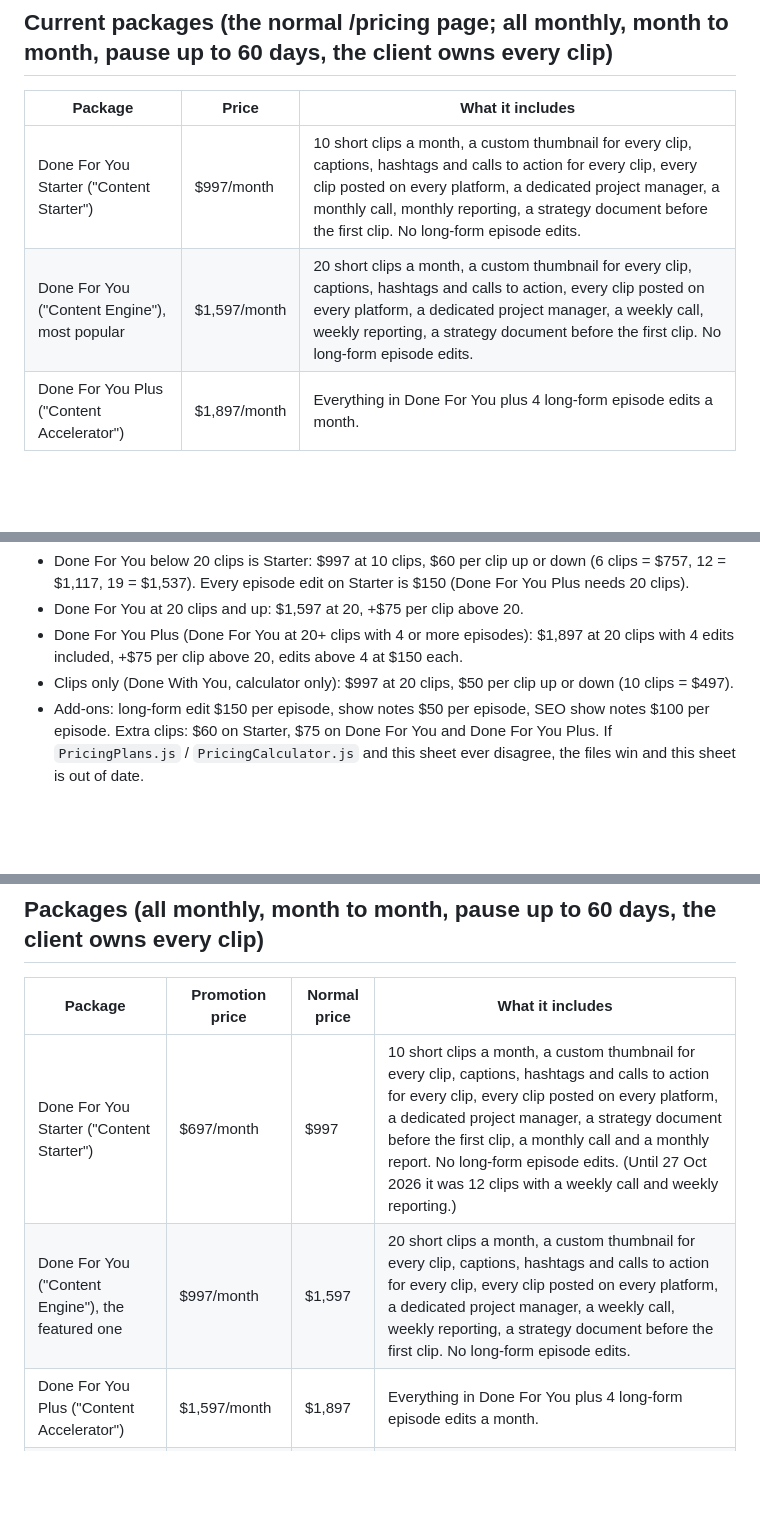
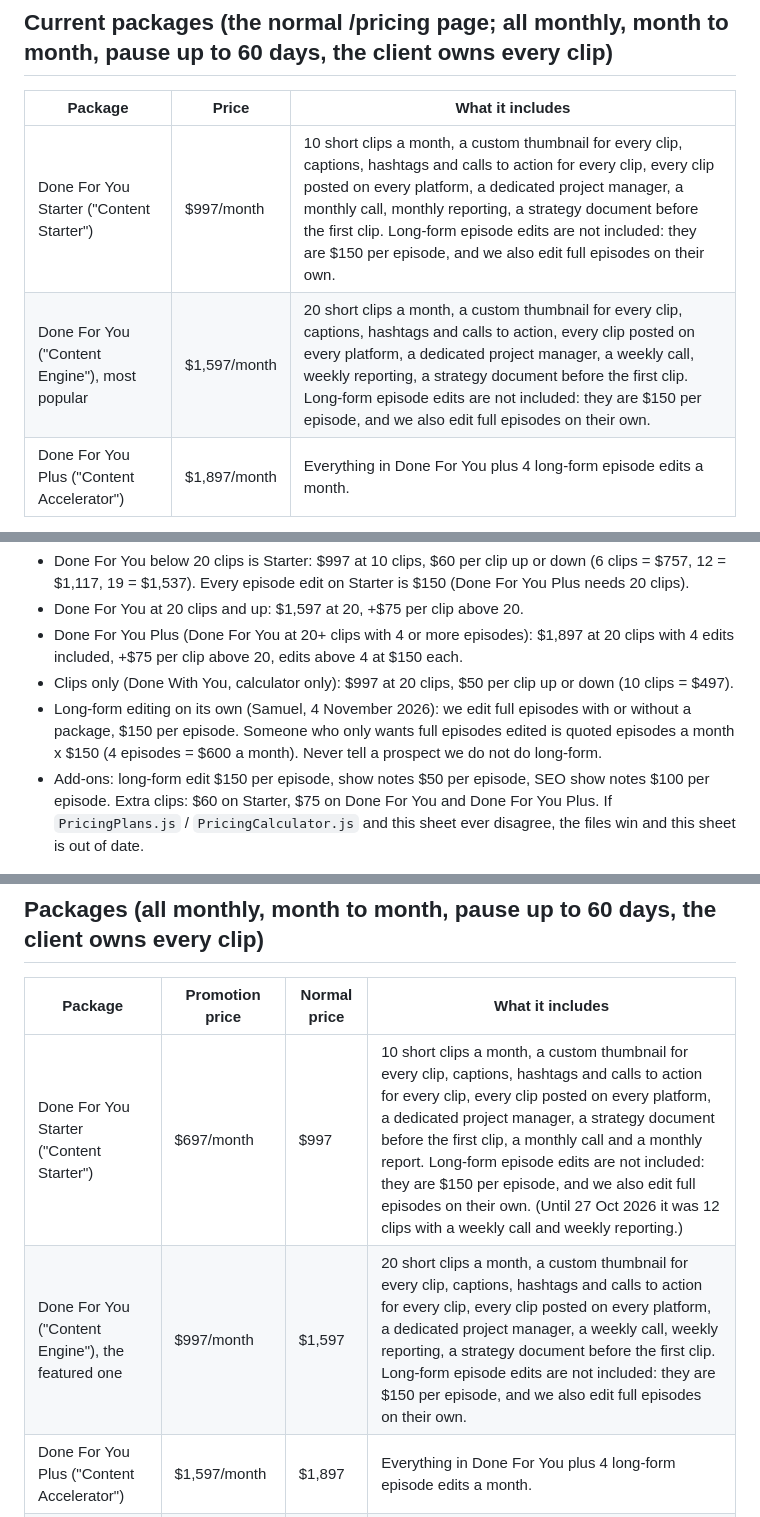
Before and after one commit to sklotchouang/slk-media-agency, a Markdown page: docs/pricing-promotion-spec.md, 3 parts joined by grey strips. Drawn GitHub-style; blank space fills up the shorter version.

Commit message:
Long-form editing is sold on its own too, $150 per episode (Samuel, 4 Nov 2026, after Denise Nixon)
"No long-form episode edits" on the plan scopes read as "we do not do long-form". Plans still exclude
the edits; the line now says they are $150 per episode and also sold on their own.

Co-Authored-By: Claude Opus 5.5 <noreply@anthropic.com>

```diff
--- a/docs/pricing-promotion-spec.md
+++ b/docs/pricing-promotion-spec.md
@@ -15,8 +15,8 @@
 
 | Package | Price | What it includes |
 |---|---|---|
-| Done For You Starter ("Content Starter") | $997/month | 10 short clips a month, a custom thumbnail for every clip, captions, hashtags and calls to action for every clip, every clip posted on every platform, a dedicated project manager, a monthly call, monthly reporting, a strategy document before the first clip. No long-form episode edits. |
-| Done For You ("Content Engine"), most popular | $1,597/month | 20 short clips a month, a custom thumbnail for every clip, captions, hashtags and calls to action, every clip posted on every platform, a dedicated project manager, a weekly call, weekly reporting, a strategy document before the first clip. No long-form episode edits. |
+| Done For You Starter ("Content Starter") | $997/month | 10 short clips a month, a custom thumbnail for every clip, captions, hashtags and calls to action for every clip, every clip posted on every platform, a dedicated project manager, a monthly call, monthly reporting, a strategy document before the first clip. Long-form episode edits are not included: they are $150 per episode, and we also edit full episodes on their own. |
+| Done For You ("Content Engine"), most popular | $1,597/month | 20 short clips a month, a custom thumbnail for every clip, captions, hashtags and calls to action, every clip posted on every platform, a dedicated project manager, a weekly call, weekly reporting, a strategy document before the first clip. Long-form episode edits are not included: they are $150 per episode, and we also edit full episodes on their own. |
 | Done For You Plus ("Content Accelerator") | $1,897/month | Everything in Done For You plus 4 long-form episode edits a month. |
 
 The difference between Starter and Done For You: Starter has 10 clips with one call and one report a month; Done For You has 20 clips with a weekly call and a weekly report. Both have thumbnails, captions, posting, a dedicated project manager and a strategy document. There is no $697 price for new askers (that was the promotion).
@@ -28,6 +28,7 @@ Calculator (`components/PricingCalculator.js`), minimum 6 clips, default Done Fo
 - Done For You at 20 clips and up: $1,597 at 20, +$75 per clip above 20.
 - Done For You Plus (Done For You at 20+ clips with 4 or more episodes): $1,897 at 20 clips with 4 edits included, +$75 per clip above 20, edits above 4 at $150 each.
 - Clips only (Done With You, calculator only): $997 at 20 clips, $50 per clip up or down (10 clips = $497).
+- Long-form editing on its own (Samuel, 4 November 2026): we edit full episodes with or without a package, $150 per episode. Someone who only wants full episodes edited is quoted episodes a month x $150 (4 episodes = $600 a month). Never tell a prospect we do not do long-form.
 - Add-ons: long-form edit $150 per episode, show notes $50 per episode, SEO show notes $100 per episode. Extra clips: $60 on Starter, $75 on Done For You and Done For You Plus. If `PricingPlans.js` / `PricingCalculator.js` and this sheet ever disagree, the files win and this sheet is out of date.
 
 ## Pay without a call (normal Myfundbox checkouts, on /pricing under each card)
@@ -78,8 +79,8 @@ The page lives in the website repo: `app/(main)/pricing/promotion/page.js`, `com
 
 | Package | Promotion price | Normal price | What it includes |
 |---|---|---|---|
-| Done For You Starter ("Content Starter") | $697/month | $997 | 10 short clips a month, a custom thumbnail for every clip, captions, hashtags and calls to action for every clip, every clip posted on every platform, a dedicated project manager, a strategy document before the first clip, a monthly call and a monthly report. No long-form episode edits. (Until 27 Oct 2026 it was 12 clips with a weekly call and weekly reporting.) |
-| Done For You ("Content Engine"), the featured one | $997/month | $1,597 | 20 short clips a month, a custom thumbnail for every clip, captions, hashtags and calls to action for every clip, every clip posted on every platform, a dedicated project manager, a weekly call, weekly reporting, a strategy document before the first clip. No long-form episode edits. |
+| Done For You Starter ("Content Starter") | $697/month | $997 | 10 short clips a month, a custom thumbnail for every clip, captions, hashtags and calls to action for every clip, every clip posted on every platform, a dedicated project manager, a strategy document before the first clip, a monthly call and a monthly report. Long-form episode edits are not included: they are $150 per episode, and we also edit full episodes on their own. (Until 27 Oct 2026 it was 12 clips with a weekly call and weekly reporting.) |
+| Done For You ("Content Engine"), the featured one | $997/month | $1,597 | 20 short clips a month, a custom thumbnail for every clip, captions, hashtags and calls to action for every clip, every clip posted on every platform, a dedicated project manager, a weekly call, weekly reporting, a strategy document before the first clip. Long-form episode edits are not included: they are $150 per episode, and we also edit full episodes on their own. |
 | Done For You Plus ("Content Accelerator") | $1,597/month | $1,897 | Everything in Done For You plus 4 long-form episode edits a month. |
 | Done With You (calculator only, not a card) | $597/month at 20 clips | $997 | 20 short clips a month, edited and ready to post. The client posts them. No thumbnails, captions, posting, reporting. $25 per clip up or down. |
 
```
Also changed, not shown: docs/chatbot/01-base-prompt.md (+1 -1 lines), docs/chatbot/kb-01-offers-and-pricing.md (+1 -1 lines).
